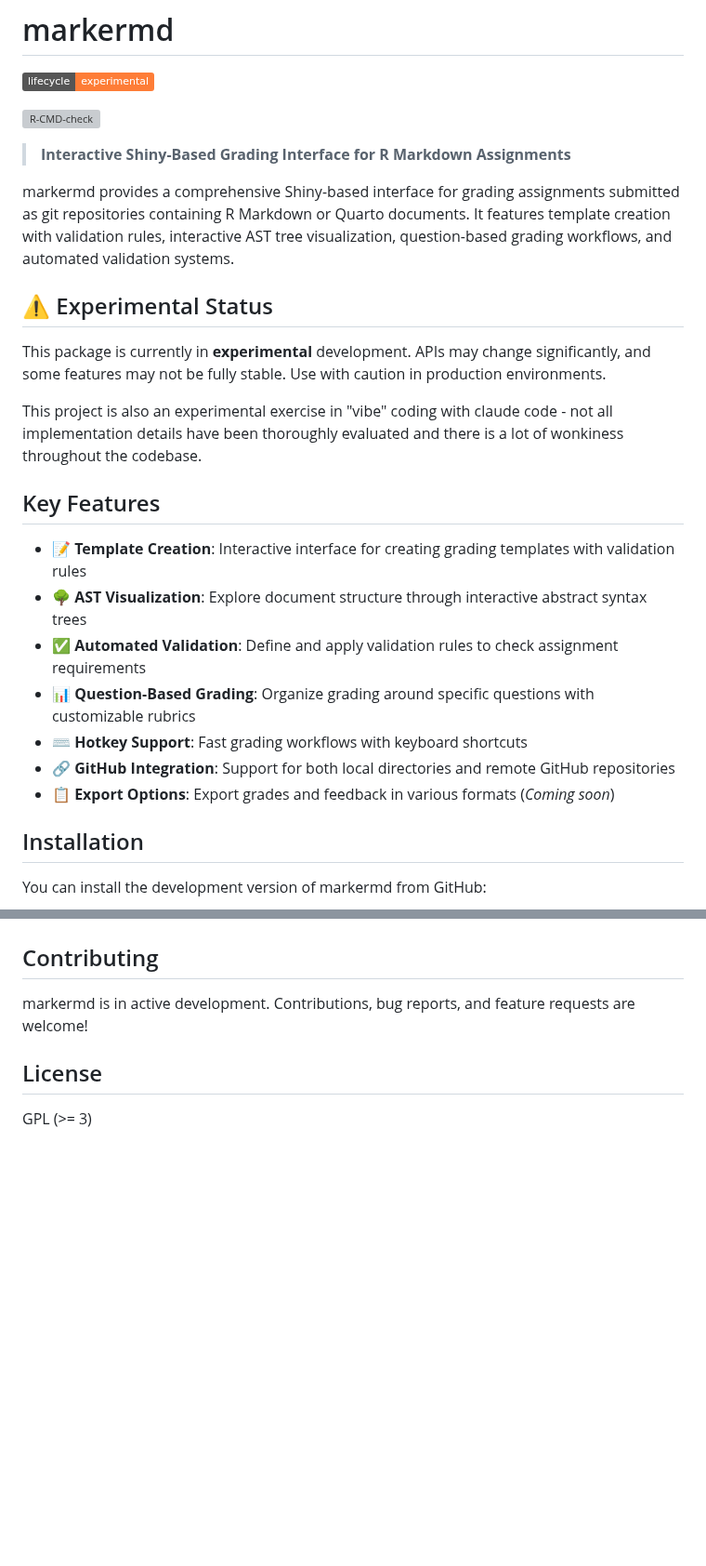
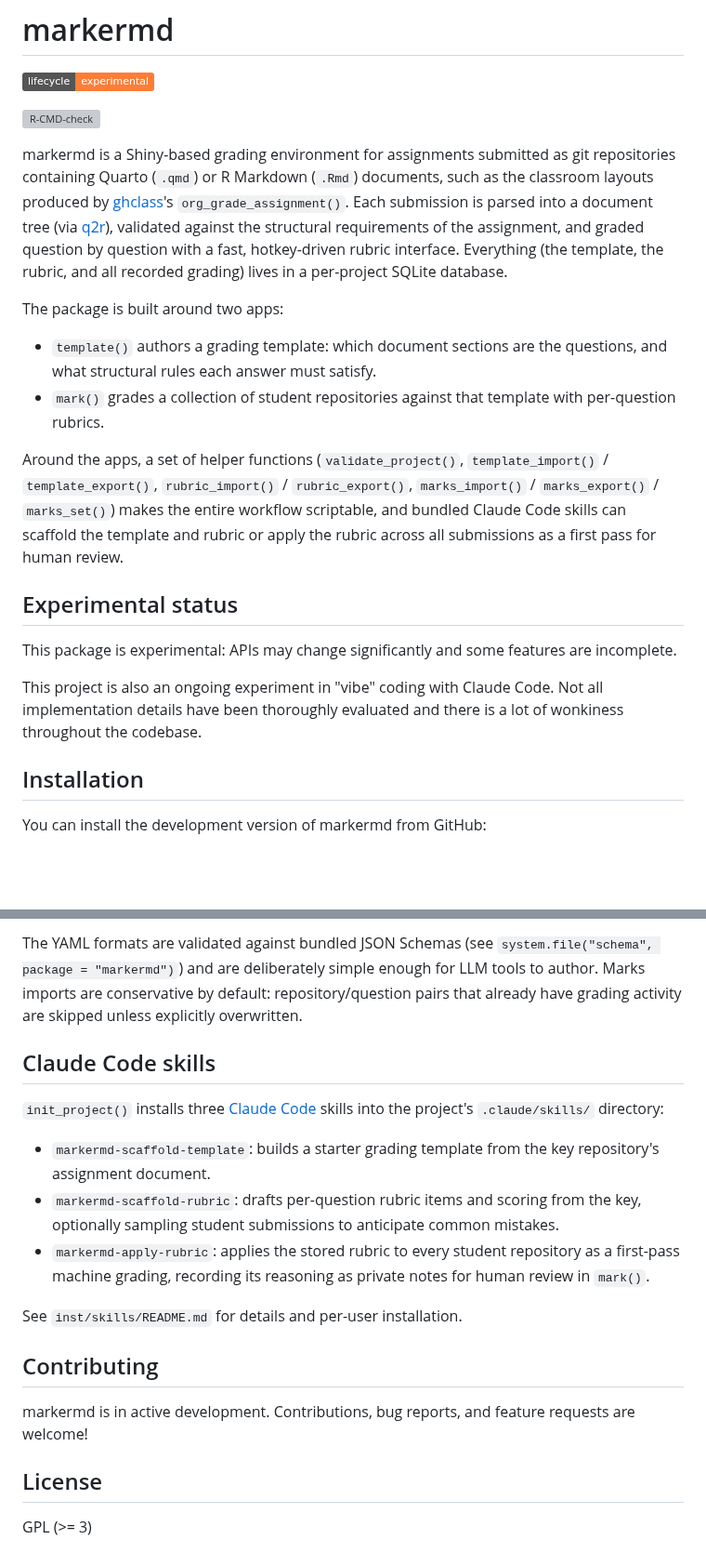
Before and after one commit to rundel/markermd, a Markdown page: README.md, 2 parts joined by grey strips. Shown at 93% size. Drawn GitHub-style; badges without logos; blank space fills up the shorter version; grey boxes are pictures that could not be loaded.

```diff
--- a/README.md
+++ b/README.md
@@ -6,26 +6,20 @@
 [![R-CMD-check](https://github.com/rundel/markermd/actions/workflows/R-CMD-check.yaml/badge.svg)](https://github.com/rundel/markermd/actions/workflows/R-CMD-check.yaml)
 <!-- badges: end -->
 
-> **Interactive Shiny-Based Grading Interface for R Markdown Assignments**
+markermd is a Shiny-based grading environment for assignments submitted as git repositories containing Quarto (`.qmd`) or R Markdown (`.Rmd`) documents, such as the classroom layouts produced by [ghclass](https://rundel.github.io/ghclass/)'s `org_grade_assignment()`. Each submission is parsed into a document tree (via [q2r](https://github.com/rundel/q2r)), validated against the structural requirements of the assignment, and graded question by question with a fast, hotkey-driven rubric interface. Everything (the template, the rubric, and all recorded grading) lives in a per-project SQLite database.
 
-markermd provides a comprehensive Shiny-based interface for grading assignments submitted as git repositories containing R Markdown or Quarto documents. It features template creation with validation rules, interactive AST tree visualization, question-based grading workflows, and automated validation systems.
+The package is built around two apps:
 
-## ⚠️ Experimental Status
+- `template()` authors a grading template: which document sections are the questions, and what structural rules each answer must satisfy.
+- `mark()` grades a collection of student repositories against that template with per-question rubrics.
 
-This package is currently in **experimental** development. APIs may change significantly, and some features may not be fully stable. Use with caution in production environments.
+Around the apps, a set of helper functions (`validate_project()`, `template_import()` / `template_export()`, `rubric_import()` / `rubric_export()`, `marks_import()` / `marks_export()` / `marks_set()`) makes the entire workflow scriptable, and bundled Claude Code skills can scaffold the template and rubric or apply the rubric across all submissions as a first pass for human review.
 
-This project is also an experimental exercise in "vibe" coding with claude code - not all implementation details have been thoroughly evaluated and there is a lot
-of wonkiness throughout the codebase.
+## Experimental status
 
-## Key Features
+This package is experimental: APIs may change significantly and some features are incomplete.
 
-- 📝 **Template Creation**: Interactive interface for creating grading templates with validation rules
-- 🌳 **AST Visualization**: Explore document structure through interactive abstract syntax trees
-- ✅ **Automated Validation**: Define and apply validation rules to check assignment requirements
-- 📊 **Question-Based Grading**: Organize grading around specific questions with customizable rubrics
-- ⌨️ **Hotkey Support**: Fast grading workflows with keyboard shortcuts
-- 🔗 **GitHub Integration**: Support for both local directories and remote GitHub repositories
-- 📋 **Export Options**: Export grades and feedback in various formats (*Coming soon*)
+This project is also an ongoing experiment in "vibe" coding with Claude Code. Not all implementation details have been thoroughly evaluated and there is a lot of wonkiness throughout the codebase.
 
 ## Installation
 
@@ -116,3 +124,14 @@ The template interface shows:
+The YAML formats are validated against bundled JSON Schemas (see `system.file("schema", package = "markermd")`) and are deliberately simple enough for LLM tools to author. Marks imports are conservative by default: repository/question pairs that already have grading activity are skipped unless explicitly overwritten.
+
+## Claude Code skills
+
+`init_project()` installs three [Claude Code](https://claude.com/claude-code) skills into the project's `.claude/skills/` directory:
+
+- `markermd-scaffold-template`: builds a starter grading template from the key repository's assignment document.
+- `markermd-scaffold-rubric`: drafts per-question rubric items and scoring from the key, optionally sampling student submissions to anticipate common mistakes.
+- `markermd-apply-rubric`: applies the stored rubric to every student repository as a first-pass machine grading, recording its reasoning as private notes for human review in `mark()`.
+
+See `inst/skills/README.md` for details and per-user installation.
 
 ## Contributing
 
```
Also changed, not shown: other parts of README.md (+62 -48 lines), man/figures/mark_rubric_screenshot.png, man/figures/mark_validation_screenshot.png, man/figures/template_screenshot.png.
